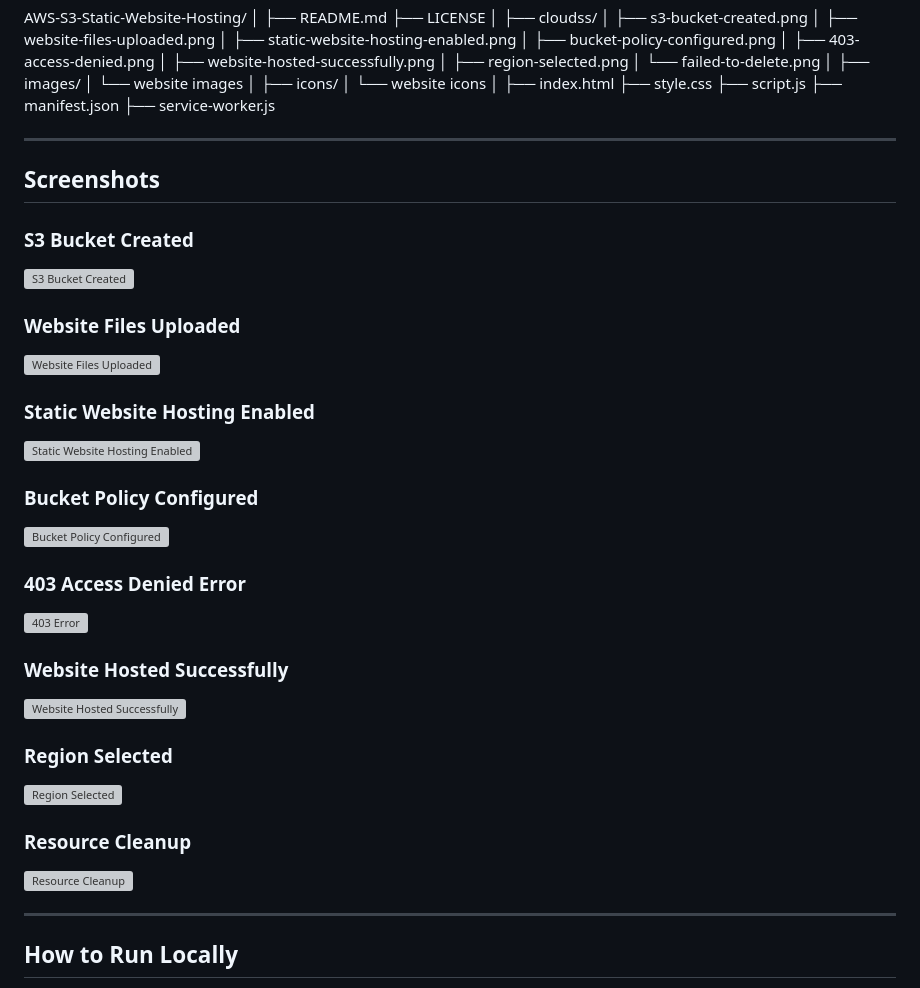
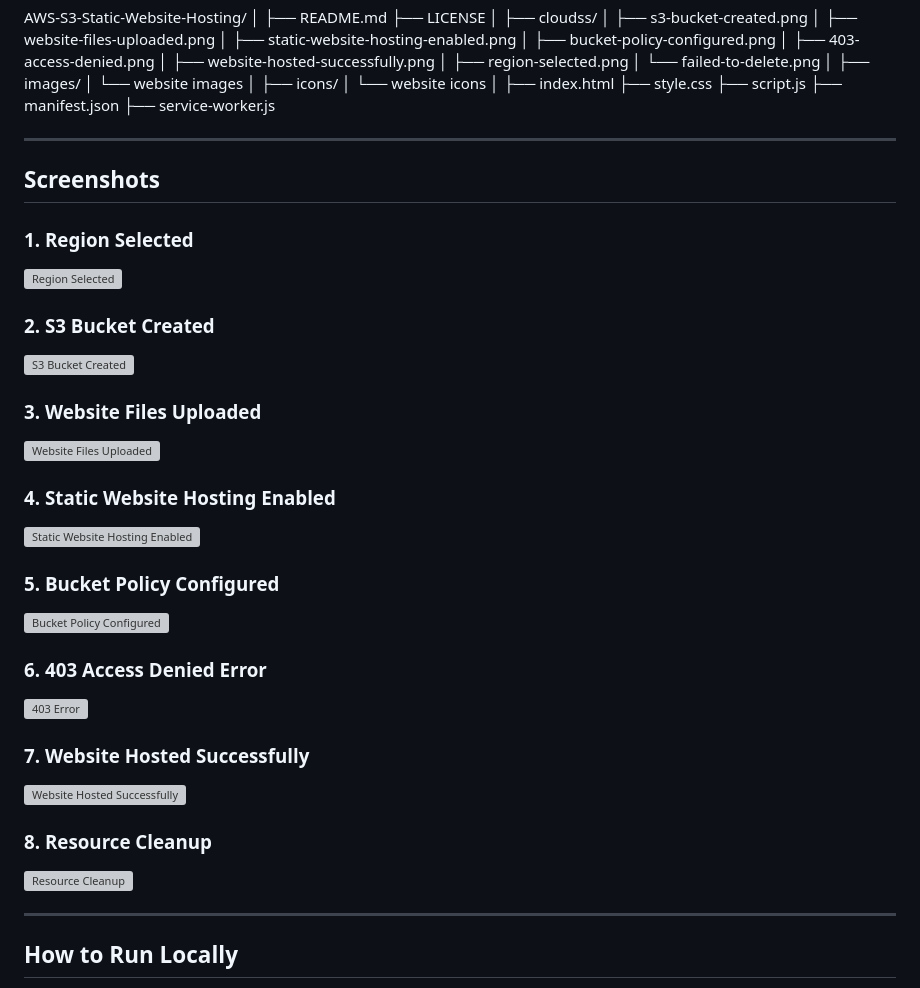
Before and after one commit to Meghana1125-ui/AWS-S3-Static-Website-Hosting, a Markdown page: README.md, the part around the change. Rendered like a GitHub page; grey boxes are pictures that could not be loaded.

Commit message:
Revise screenshot section in README
Updated screenshot section headers and removed duplicate entry.

```diff
--- a/README.md
+++ b/README.md
@@ -107,34 +107,31 @@ AWS-S3-Static-Website-Hosting/
 
 
 ---
-
-
 ## Screenshots
 
-### S3 Bucket Created
+### 1. Region Selected
+![Region Selected](cloudss/region-selected.png)
+
+### 2. S3 Bucket Created
 ![S3 Bucket Created](cloudss/s3-bucket-created.png)
 
-### Website Files Uploaded
+### 3. Website Files Uploaded
 ![Website Files Uploaded](cloudss/website-files-uploaded.png)
 
-### Static Website Hosting Enabled
+### 4. Static Website Hosting Enabled
 ![Static Website Hosting Enabled](cloudss/static-website-hosting-enabled.png)
 
-### Bucket Policy Configured
+### 5. Bucket Policy Configured
 ![Bucket Policy Configured](cloudss/bucket-policy-configured.png)
 
-### 403 Access Denied Error
+### 6. 403 Access Denied Error
 ![403 Error](cloudss/403-access-denied.png)
 
-### Website Hosted Successfully
+### 7. Website Hosted Successfully
 ![Website Hosted Successfully](cloudss/website-hosted-successfully.png)
 
-### Region Selected
-![Region Selected](cloudss/region-selected.png)
-
-### Resource Cleanup
+### 8. Resource Cleanup
 ![Resource Cleanup](cloudss/failed-to-delete.png)
-
 
 ---
 
```
